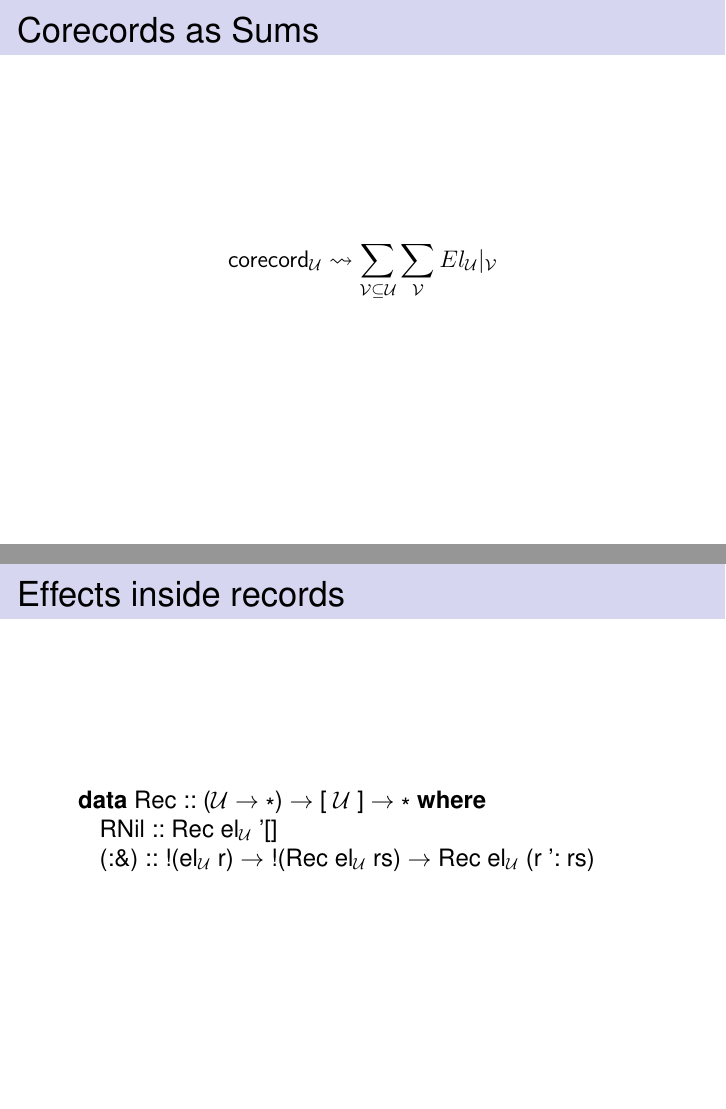
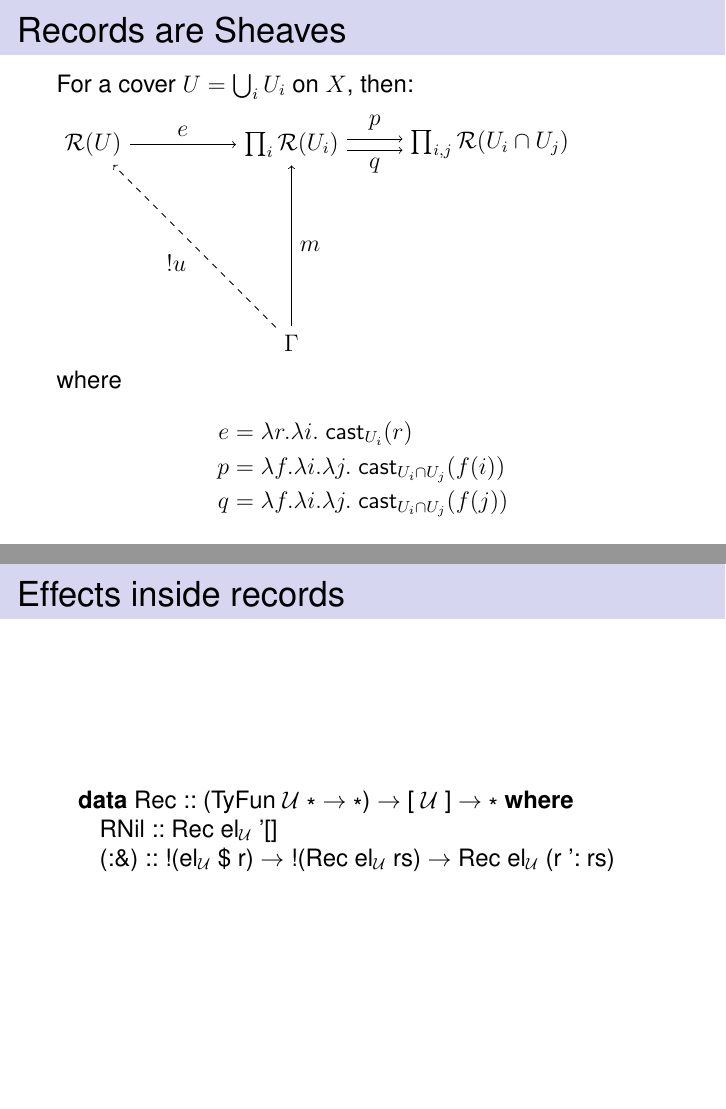
Before and after one commit to VinylRecords/Galois-Tech-Talk, LaTeX slides (Talk.tex): pages 73 and 91 of 165 before the commit and pages 68 and 98 of 172 after it, joined at a grey line. Compiled offline with pdfLaTeX.

Commit message:
Further revisions

```diff
--- a/Talk.tex
+++ b/Talk.tex
@@ -1,4 +1,4 @@
-\documentclass[12pt]{beamer}
+\documentclass[tikz, 12pt]{beamer}
 
 % for themes, etc.
 \mode<presentation>
@@ -20,6 +20,8 @@
 \usepackage{stmaryrd}
 
 \usepackage{tikz}
+\usetikzlibrary{positioning}
+
 \newcommand*\circled[1]{\tikz[baseline=(char.base)]{
             \node[shape=circle,draw,double,inner sep=1pt] (char) {#1};}}
 
@@ -297,8 +299,47 @@
   \]
 \end{frame}
 
-\begin{frame}
+\begin{frame}[fragile]
   \frametitle{Records are Sheaves}\pause
+
+  For a cover $U = \bigcup_i U_i$ on $X$, then:\\
+  \medskip
+
+  \only<2>{
+    \begin{tikzpicture}[node distance=3.5cm, auto]
+      \node (FU) {$\mathcal{R}(U)$};
+      \node (PFUi) [right of=FU] {$\prod_i\mathcal{R}(U_i)$};
+      \node (PFUij) [right of=PFUi] {$\prod_{i,j}\mathcal{R}(U_i\cap U_j)$};
+
+      \draw[->] (FU) to node {$e$} (PFUi);
+      \draw[transform canvas={yshift=1mm}][->] (PFUi) to node {$p$} (PFUij);
+      \draw[transform canvas={yshift=-1mm}][->] (PFUi) to node [swap] {$q$} (PFUij);
+    \end{tikzpicture}\\
+    is an equalizer, where
+  }
+  \only<3>{
+    \begin{tikzpicture}[node distance=3.5cm, auto]
+      \node (FU) {$\mathcal{R}(U)$};
+      \node (PFUi) [right of=FU] {$\prod_i\mathcal{R}(U_i)$};
+      \node (PFUij) [right of=PFUi] {$\prod_{i,j}\mathcal{R}(U_i\cap U_j)$};
+      \node (G) [below of=PFUi] {$\Gamma$};
+
+      \draw[->] (FU) to node {$e$} (PFUi);
+      \draw[->] (G) to node [swap] {$m$} (PFUi);
+      \draw[->, dashed] (G) to node {$!u$} (FU);
+      \draw[transform canvas={yshift=1mm}][->] (PFUi) to node {$p$} (PFUij);
+      \draw[transform canvas={yshift=-1mm}][->] (PFUi) to node [swap] {$q$} (PFUij);
+    \end{tikzpicture}\\
+    where
+  }
+
+  \[
+    \begin{aligned}
+      e &= \lambda r. \lambda i.\ \mathsf{cast}_{U_i}(r)\\
+      p &= \lambda f. \lambda i. \lambda j.\ \mathsf{cast}_{U_i\cap U_j}(f(i))\\
+      q &= \lambda f. \lambda i. \lambda j.\ \mathsf{cast}_{U_i\cap U_j}(f(j))\\
+    \end{aligned}
+  \]
 \end{frame}
 
 \begin{frame}
@@ -387,22 +443,22 @@
 \begin{frame}[fragile]
   \frametitle{Effects inside records}
   \begin{lstlisting}
-  data Rec :: (|$\mathcal{U}$| -> *) -> [ |$\mathcal{U}$| ] -> * where
+  data Rec :: (TyFun |$\mathcal{U}$| * -> *) -> [ |$\mathcal{U}$| ] -> * where
     RNil :: Rec el|$_\mathcal{U}$| '[]
-    (:&) :: !(el|$_\mathcal{U}$| r) -> !(Rec el|$_\mathcal{U}$| rs) -> Rec el|$_\mathcal{U}$| (r ': rs)
+    (:&) :: !(el|$_\mathcal{U}$| $ r) -> !(Rec el|$_\mathcal{U}$| rs) -> Rec el|$_\mathcal{U}$| (r ': rs)
   \end{lstlisting}
 \end{frame}
 \begin{frame}[fragile]
   \frametitle{Effects inside records}
   \begin{lstlisting}
-  data Rec :: (|$\mathcal{U}$| -> *) -> (* -> *) -> [ |$\mathcal{U}$| ] -> * where
+  data Rec :: (TyFun |$\mathcal{U}$| * -> *) -> (* -> *) -> [ |$\mathcal{U}$| ] -> * where
     RNil :: Rec el|$_\mathcal{U}$| f '[]
-    (:&) :: !(f (el|$_\mathcal{U}$| r)) -> !(Rec el|$_\mathcal{U}$| f rs) -> Rec el|$_\mathcal{U}$| f (r ': rs)|\pause|
+    (:&) :: !(f (el|$_\mathcal{U}$| $ r)) -> !(Rec el|$_\mathcal{U}$| f rs) -> Rec el|$_\mathcal{U}$| f (r ': rs)|\pause|
 
-  (=:) : Applicative f => sing r -> el|$_\mathcal{U}$| r -> Rec el|$_\mathcal{U}$| f '[r]|\pause|
+  (=:) : Applicative f => sing r -> el|$_\mathcal{U}$| $ r -> Rec el|$_\mathcal{U}$| f '[r]|\pause|
   k =: x = pure x :& RNil|\pause|
 
-  (<-:) : sing r -> f (el|$_\mathcal{U}$| r) -> Rec el|$_\mathcal{U}$| f '[r]|\pause|
+  (<-:) : sing r -> f (el|$_\mathcal{U}$| $ r) -> Rec el|$_\mathcal{U}$| f '[r]|\pause|
   k <-: x = x :& RNil
   \end{lstlisting}
 \end{frame}
```
Also changed, not shown: Talk.pdf, Talk.tex (21 more changed lines).
